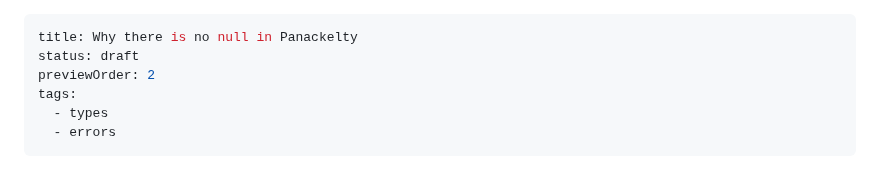
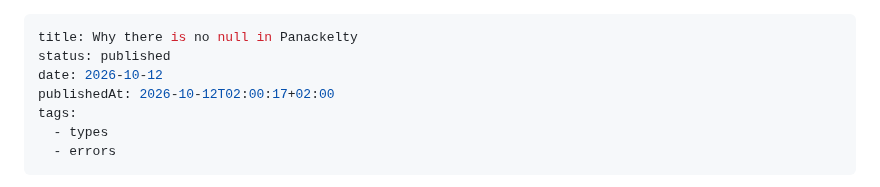
Before and after one commit to sproates/panackelty-website, a Markdown page: content/articles/why-no-null-option-result.md, the part around the change. GitHub-like rendering.

Commit message:
Prepare Null article for publication (#30)

```diff
--- a/drafts/why-no-null-option-result.md
+++ b/content/articles/why-no-null-option-result.md
@@ -1,7 +1,8 @@
 ---
 title: Why there is no null in Panackelty
-status: draft
-previewOrder: 2
+status: published
+date: 2026-10-12
+publishedAt: 2026-10-12T02:00:17+02:00
 tags:
   - types
   - errors
```
